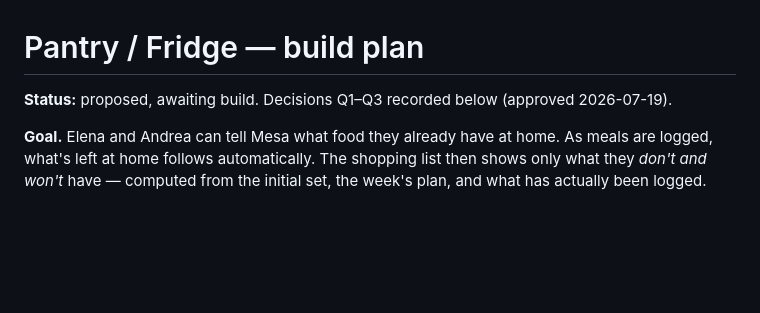
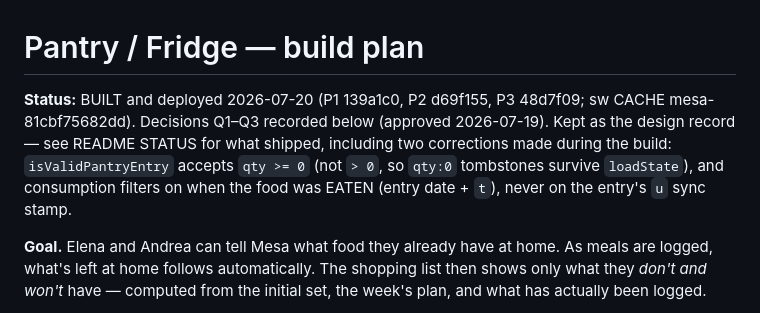
Before and after one commit to elenanesi/mesa, a Markdown page: PANTRY-plan.md, the part around the change. Drawn GitHub-style; blank space fills up the shorter version.

Commit message:
Record the Pantry/Fridge feature in README STATUS; mark the plan as built
Notes the two corrections the build surfaced against the approved plan: qty >= 0
so delete-tombstones survive loadState, and consumption filtered on when food was
eaten rather than on the u sync stamp.

Co-Authored-By: Claude Opus 4.8 <noreply@anthropic.com>

```diff
--- a/PANTRY-plan.md
+++ b/PANTRY-plan.md
@@ -1,6 +1,6 @@
 # Pantry / Fridge — build plan
 
-**Status:** proposed, awaiting build. Decisions Q1–Q3 recorded below (approved 2026-07-19).
+**Status:** BUILT and deployed 2026-07-20 (P1 139a1c0, P2 d69f155, P3 48d7f09; sw CACHE mesa-81cbf75682dd). Decisions Q1–Q3 recorded below (approved 2026-07-19). Kept as the design record — see README STATUS for what shipped, including two corrections made during the build: `isValidPantryEntry` accepts `qty >= 0` (not `> 0`, so `qty:0` tombstones survive `loadState`), and consumption filters on when the food was EATEN (entry date + `t`), never on the entry's `u` sync stamp.
 
 **Goal.** Elena and Andrea can tell Mesa what food they already have at home. As meals are
 logged, what's left at home follows automatically. The shopping list then shows only what
```
Also changed, not shown: README.md (+2 -0 lines).
